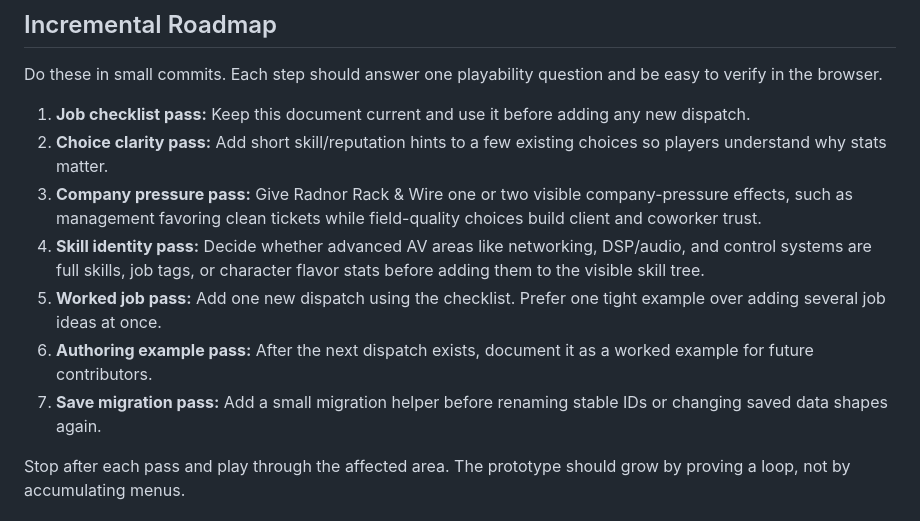
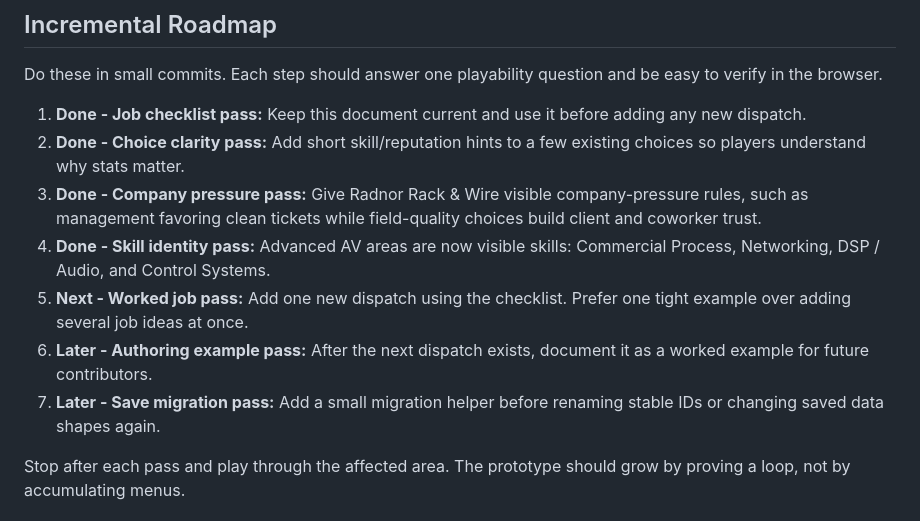
Before and after one commit to 11anthonym/av-tech-rpg, a Markdown page: docs/EXPANSION_SKELETON.md, the part around the change. Drawn GitHub-style.

```diff
--- a/docs/EXPANSION_SKELETON.md
+++ b/docs/EXPANSION_SKELETON.md
@@ -113,22 +113,21 @@ RPG identity: a skill, a trait, a tool, a reputation lean, or a ledger habit.
 Do these in small commits. Each step should answer one playability question and
 be easy to verify in the browser.
 
-1. **Job checklist pass:** Keep this document current and use it before adding
-   any new dispatch.
-2. **Choice clarity pass:** Add short skill/reputation hints to a few existing
-   choices so players understand why stats matter.
-3. **Company pressure pass:** Give Radnor Rack & Wire one or two visible
-   company-pressure effects, such as management favoring clean tickets while
+1. **Done - Job checklist pass:** Keep this document current and use it before
+   adding any new dispatch.
+2. **Done - Choice clarity pass:** Add short skill/reputation hints to a few
+   existing choices so players understand why stats matter.
+3. **Done - Company pressure pass:** Give Radnor Rack & Wire visible
+   company-pressure rules, such as management favoring clean tickets while
    field-quality choices build client and coworker trust.
-4. **Skill identity pass:** Decide whether advanced AV areas like networking,
-   DSP/audio, and control systems are full skills, job tags, or character flavor
-   stats before adding them to the visible skill tree.
-5. **Worked job pass:** Add one new dispatch using the checklist. Prefer one
-   tight example over adding several job ideas at once.
-6. **Authoring example pass:** After the next dispatch exists, document it as a
-   worked example for future contributors.
-7. **Save migration pass:** Add a small migration helper before renaming stable
-   IDs or changing saved data shapes again.
+4. **Done - Skill identity pass:** Advanced AV areas are now visible skills:
+   Commercial Process, Networking, DSP / Audio, and Control Systems.
+5. **Next - Worked job pass:** Add one new dispatch using the checklist. Prefer
+   one tight example over adding several job ideas at once.
+6. **Later - Authoring example pass:** After the next dispatch exists, document
+   it as a worked example for future contributors.
+7. **Later - Save migration pass:** Add a small migration helper before
+   renaming stable IDs or changing saved data shapes again.
 
 Stop after each pass and play through the affected area. The prototype should
 grow by proving a loop, not by accumulating menus.
```
Also changed, not shown: docs/PROTOTYPE_PLAYTEST.md (+62 -6 lines).
